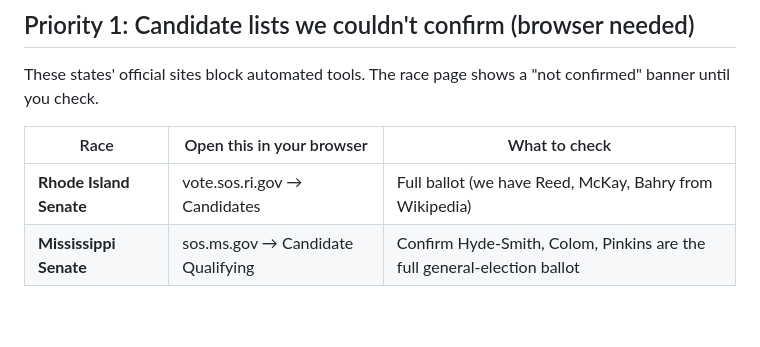
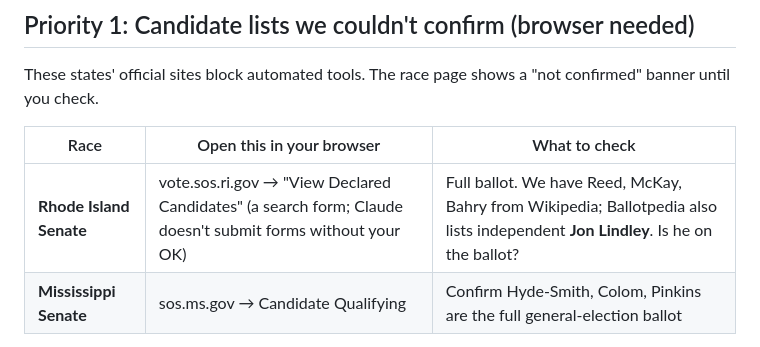
Before and after one commit to thomasdllrd1-ops/unspun, a Markdown page: NEEDS_REVIEW.md, the part around the change. Drawn GitHub-style; blank space fills up the shorter version.

Commit message:
NEEDS_REVIEW: RI ballot question now mentions Jon Lindley (listed by Ballotpedia)
Co-Authored-By: Claude Opus 5.5 <noreply@anthropic.com>

```diff
--- a/NEEDS_REVIEW.md
+++ b/NEEDS_REVIEW.md
@@ -14,7 +14,7 @@ These states' official sites block automated tools. The race page shows a "not c
 
 | Race | Open this in your browser | What to check |
 |---|---|---|
-| **Rhode Island Senate** | vote.sos.ri.gov → Candidates | Full ballot (we have Reed, McKay, Bahry from Wikipedia) |
+| **Rhode Island Senate** | vote.sos.ri.gov → "View Declared Candidates" (a search form; Claude doesn't submit forms without your OK) | Full ballot. We have Reed, McKay, Bahry from Wikipedia; Ballotpedia also lists independent **Jon Lindley**. Is he on the ballot? |
 | **Mississippi Senate** | sos.ms.gov → Candidate Qualifying | Confirm Hyde-Smith, Colom, Pinkins are the full general-election ballot |
 
 To fix a list: tell Claude what the official page shows, and the source link will be switched to the official one.
```
